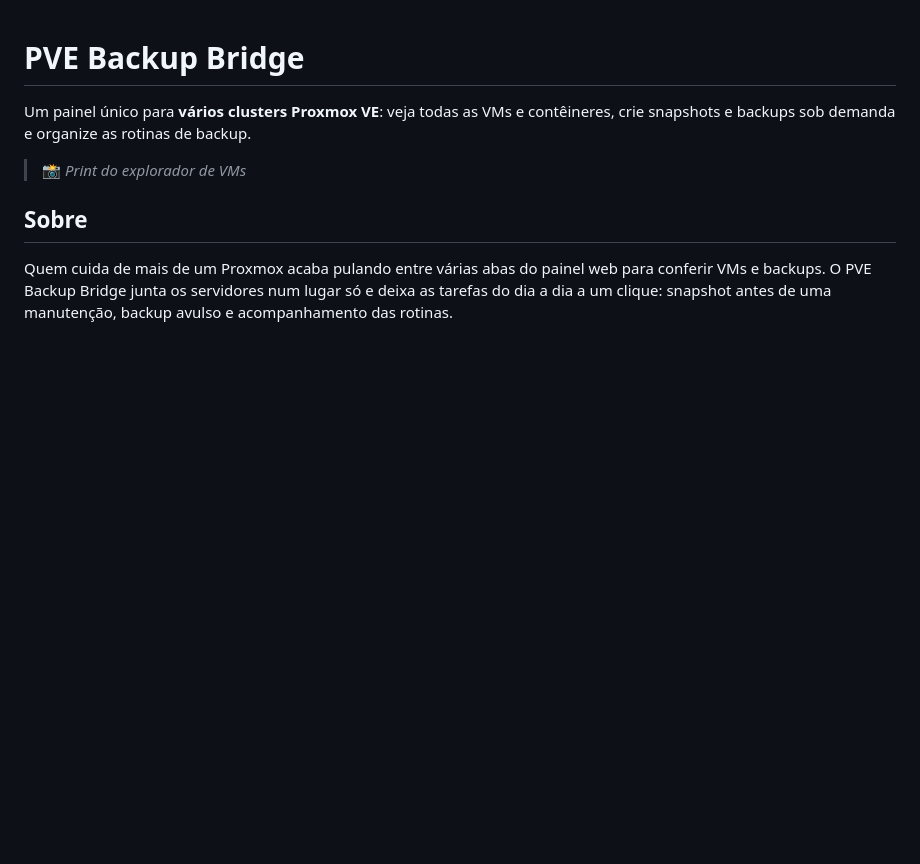
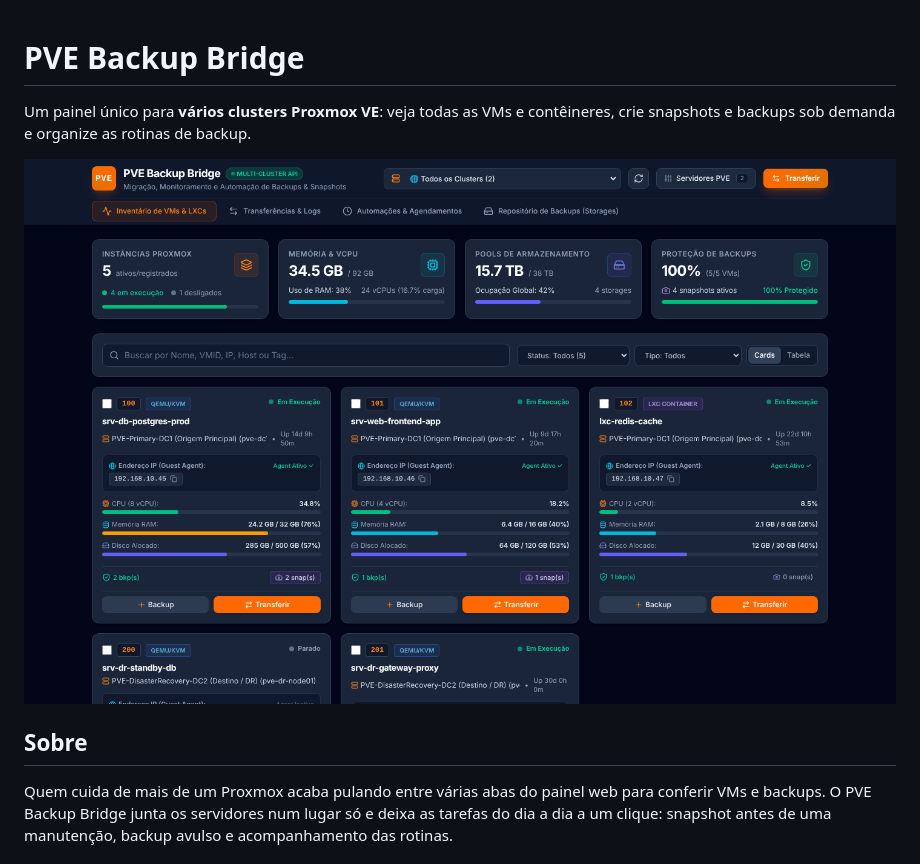
Before and after one commit to guilhermealceu/pve-backup-bridge, a Markdown page: README.md, the part around one of its changes. GitHub-like rendering; pictures changed too: docs/home.png (added); blank space fills up the shorter version.

Commit message:
Adiciona prints das telas ao README

```diff
--- a/README.md
+++ b/README.md
@@ -2,7 +2,7 @@
 
 Um painel único para **vários clusters Proxmox VE**: veja todas as VMs e contêineres, crie snapshots e backups sob demanda e organize as rotinas de backup.
 
-> 📸 _Print do explorador de VMs_
+![Inventário de VMs e LXCs de vários clusters](docs/home.png)
 
 ## Sobre
 
```
Also changed, not shown: other parts of README.md (+7 -0 lines), docs/automacoes.png (added), docs/repositorio.png (added), docs/transferencias.png (added), 1 other file.
